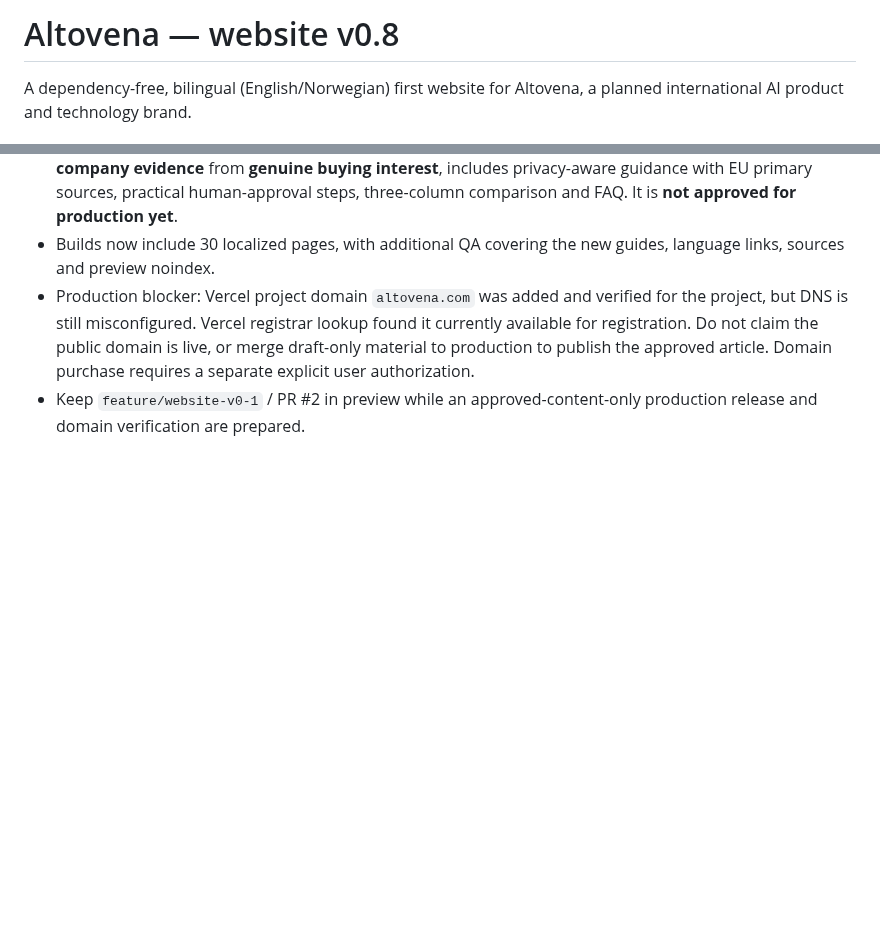
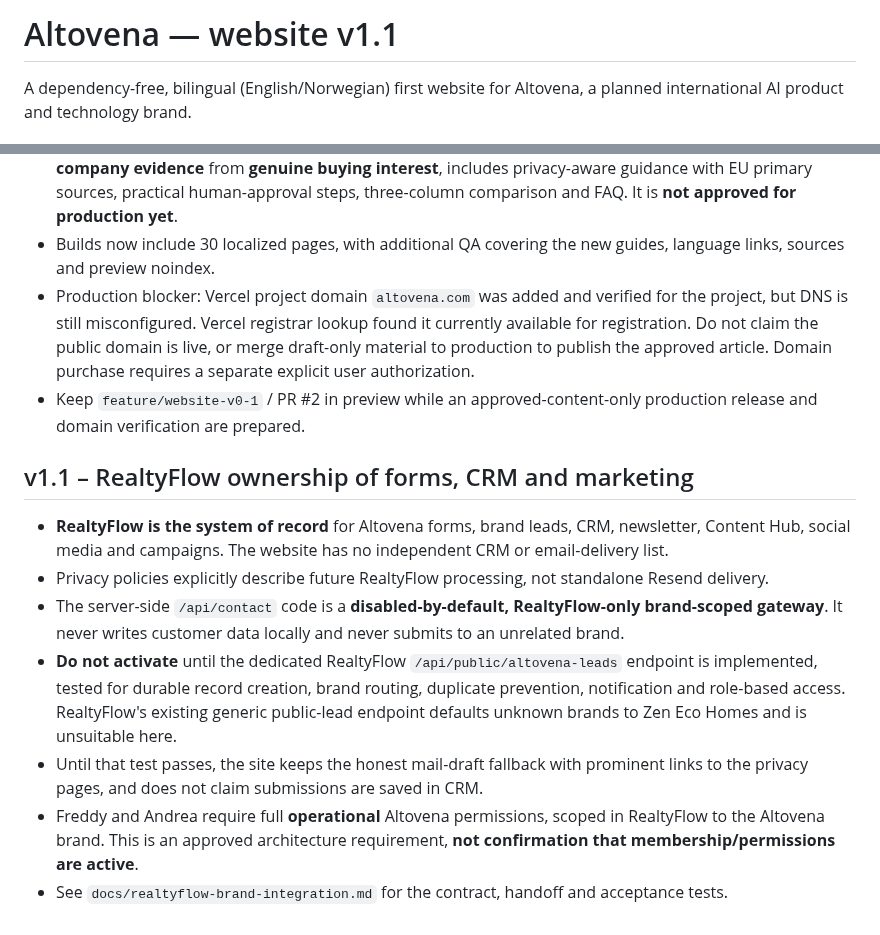
Before and after one commit to freddybremseth-coder/Altovena, a Markdown page: README.md, 2 parts joined by grey strips. Drawn GitHub-style; blank space fills up the shorter version.

Commit message:
docs: document RealtyFlow sole source of truth and Altovena contact readiness

```diff
--- a/README.md
+++ b/README.md
@@ -1,4 +1,4 @@
-# Altovena — website v0.8
+# Altovena — website v1.1
 
 A dependency-free, bilingual (English/Norwegian) first website for Altovena, a planned international AI product and technology brand.
 
@@ -123,3 +123,13 @@ Andrea Thorsnes Karlsen: customer journey, wording, usability and CTA. Erlend Th
 - Builds now include 30 localized pages, with additional QA covering the new guides, language links, sources and preview noindex.
 - Production blocker: Vercel project domain `altovena.com` was added and verified for the project, but DNS is still misconfigured. Vercel registrar lookup found it currently available for registration. Do not claim the public domain is live, or merge draft-only material to production to publish the approved article. Domain purchase requires a separate explicit user authorization.
 - Keep `feature/website-v0-1` / PR #2 in preview while an approved-content-only production release and domain verification are prepared.
+
+## v1.1 – RealtyFlow ownership of forms, CRM and marketing
+
+- **RealtyFlow is the system of record** for Altovena forms, brand leads, CRM, newsletter, Content Hub, social media and campaigns. The website has no independent CRM or email-delivery list.
+- Privacy policies explicitly describe future RealtyFlow processing, not standalone Resend delivery.
+- The server-side `/api/contact` code is a **disabled-by-default, RealtyFlow-only brand-scoped gateway**. It never writes customer data locally and never submits to an unrelated brand.
+- **Do not activate** until the dedicated RealtyFlow `/api/public/altovena-leads` endpoint is implemented, tested for durable record creation, brand routing, duplicate prevention, notification and role-based access. RealtyFlow's existing generic public-lead endpoint defaults unknown brands to Zen Eco Homes and is unsuitable here.
+- Until that test passes, the site keeps the honest mail-draft fallback with prominent links to the privacy pages, and does not claim submissions are saved in CRM.
+- Freddy and Andrea require full **operational** Altovena permissions, scoped in RealtyFlow to the Altovena brand. This is an approved architecture requirement, **not confirmation that membership/permissions are active**.
+- See `docs/realtyflow-brand-integration.md` for the contract, handoff and acceptance tests.
```
